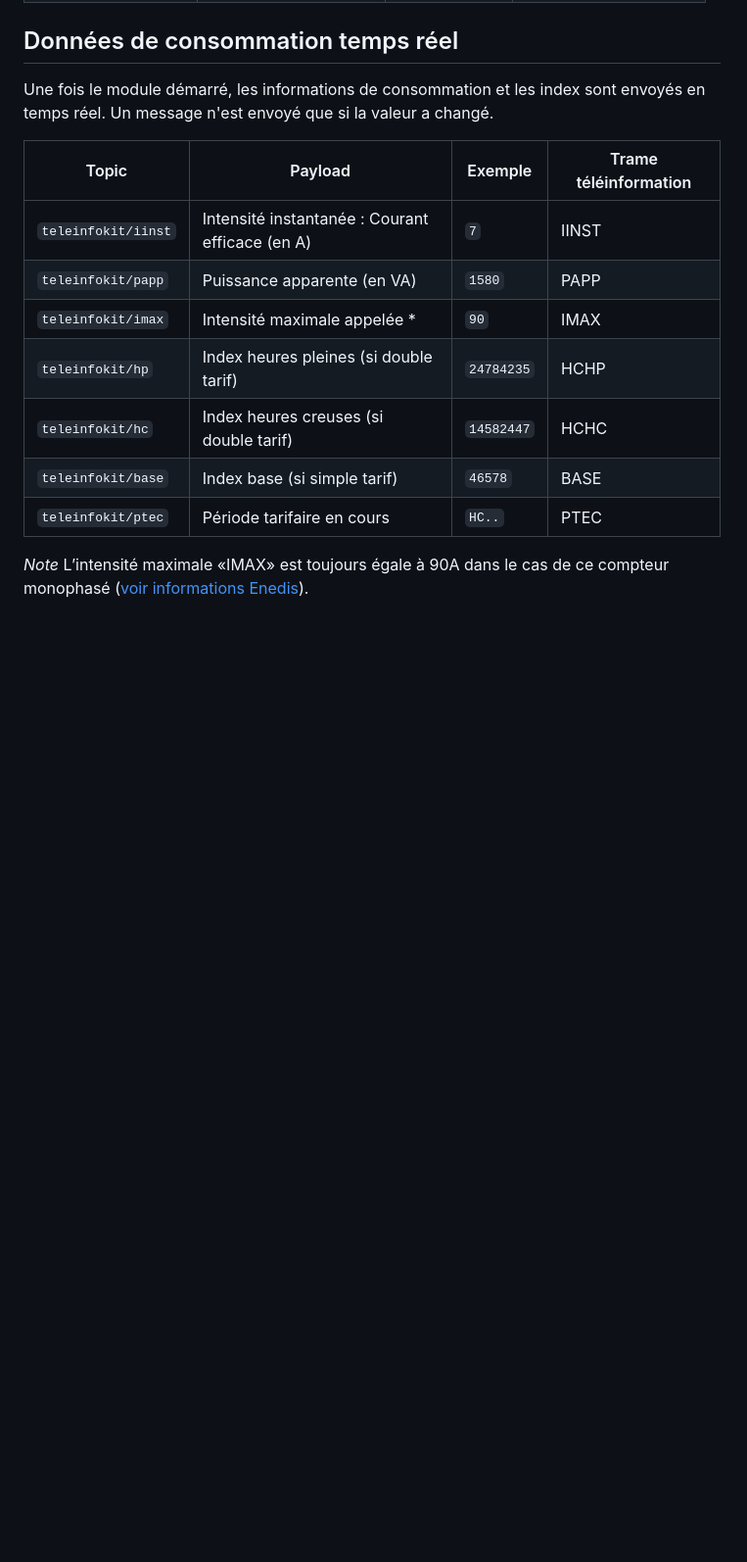
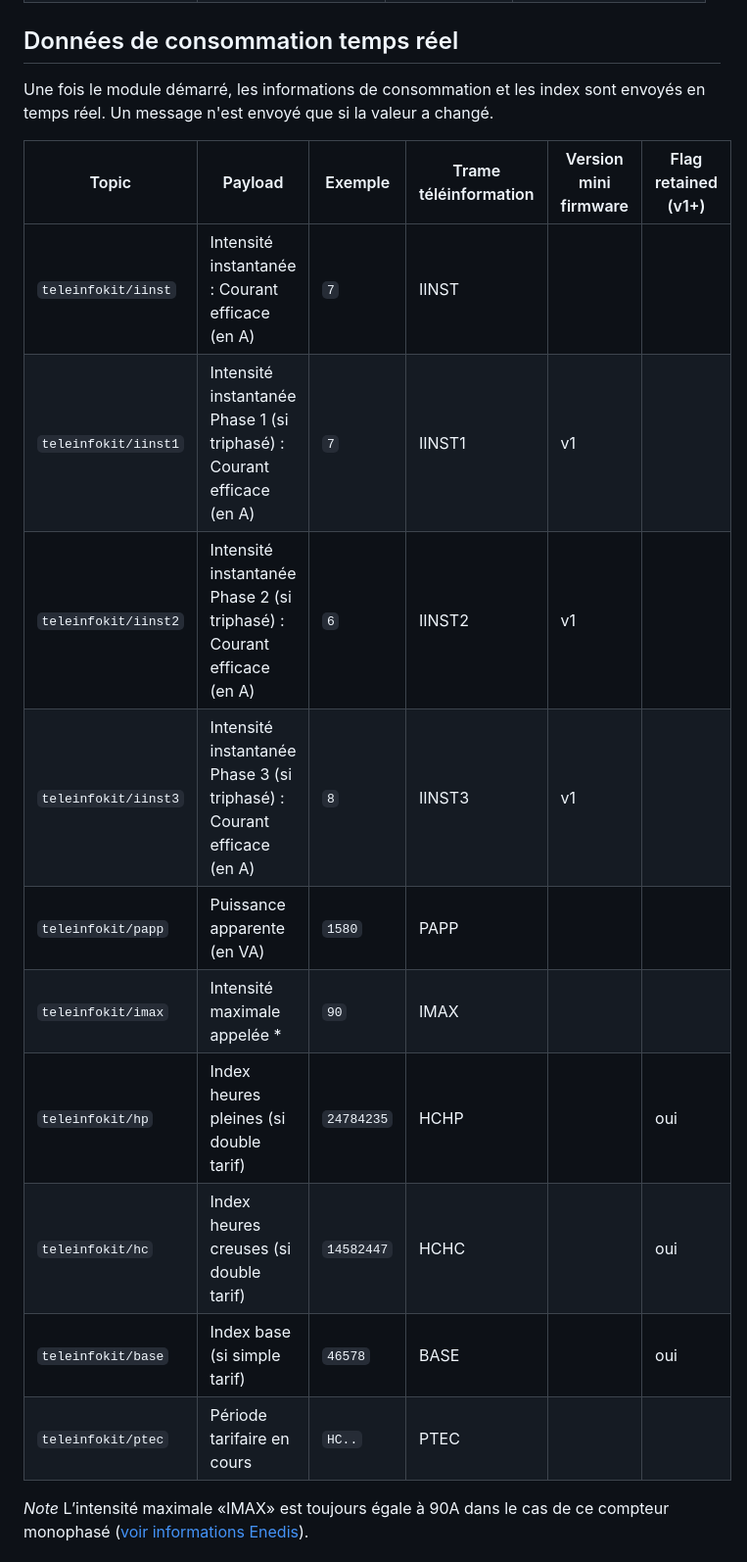
Before and after one commit to 342apps/teleinfokit, a Markdown page: doc/mqtt.md, the part around the change printed below. Shown: that part at 98% size. Drawn GitHub-style; blank space fills up the shorter version.

```diff
--- a/doc/mqtt.md
+++ b/doc/mqtt.md
@@ -31,15 +31,18 @@ Après le démarrage et avoir reçu les premières trames de téléinformation d
 
 Une fois le module démarré, les informations de consommation et les index sont envoyés en temps réel. Un message n'est envoyé que si la valeur a changé.
 
-|Topic|Payload|Exemple|Trame téléinformation|
-|--|--|--|--|
-|`teleinfokit/iinst`|Intensité instantanée : Courant efficace (en A)|`7`|IINST|
-|`teleinfokit/papp`|Puissance apparente (en VA)|`1580`|PAPP|
-|`teleinfokit/imax`|Intensité maximale appelée *|`90`|IMAX|
-|`teleinfokit/hp`|Index heures pleines (si double tarif)|`24784235`|HCHP|
-|`teleinfokit/hc`|Index heures creuses (si double tarif)|`14582447`|HCHC|
-|`teleinfokit/base`|Index base (si simple tarif)|`46578`|BASE|
-|`teleinfokit/ptec`|Période tarifaire en cours|`HC..`|PTEC|
+|Topic|Payload|Exemple|Trame téléinformation|Version mini firmware|Flag retained (v1+)|
+|--|--|--|--|--|--|
+|`teleinfokit/iinst`|Intensité instantanée : Courant efficace (en A)|`7`|IINST|||
+|`teleinfokit/iinst1`|Intensité instantanée Phase 1 (si triphasé) : Courant efficace (en A)|`7`|IINST1|v1||
+|`teleinfokit/iinst2`|Intensité instantanée Phase 2 (si triphasé) : Courant efficace (en A)|`6`|IINST2|v1||
+|`teleinfokit/iinst3`|Intensité instantanée Phase 3 (si triphasé) : Courant efficace (en A)|`8`|IINST3|v1||
+|`teleinfokit/papp`|Puissance apparente (en VA)|`1580`|PAPP|||
+|`teleinfokit/imax`|Intensité maximale appelée *|`90`|IMAX|||
+|`teleinfokit/hp`|Index heures pleines (si double tarif)|`24784235`|HCHP||oui|
+|`teleinfokit/hc`|Index heures creuses (si double tarif)|`14582447`|HCHC||oui|
+|`teleinfokit/base`|Index base (si simple tarif)|`46578`|BASE||oui|
+|`teleinfokit/ptec`|Période tarifaire en cours|`HC..`|PTEC|||
 
 *Note* L’intensité maximale «IMAX» est toujours égale à 90A dans le cas de ce compteur monophasé ([voir informations Enedis](https://www.enedis.fr/sites/default/files/Enedis-NOI-CPT_54E.pdf)).
 
```
Also changed, not shown: other parts of doc/mqtt.md (+17 -1 lines), doc/user-guide.md (+6 -2 lines), doc/mqtt_generic.png (added).
